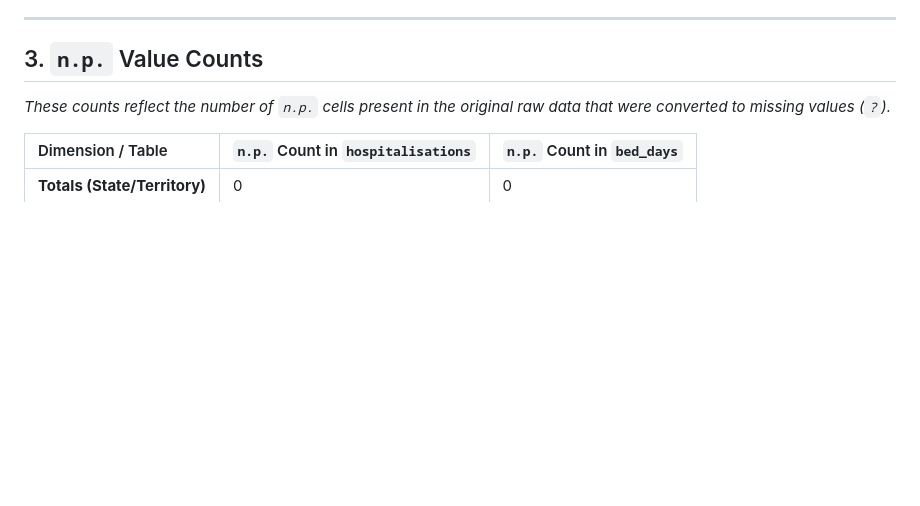
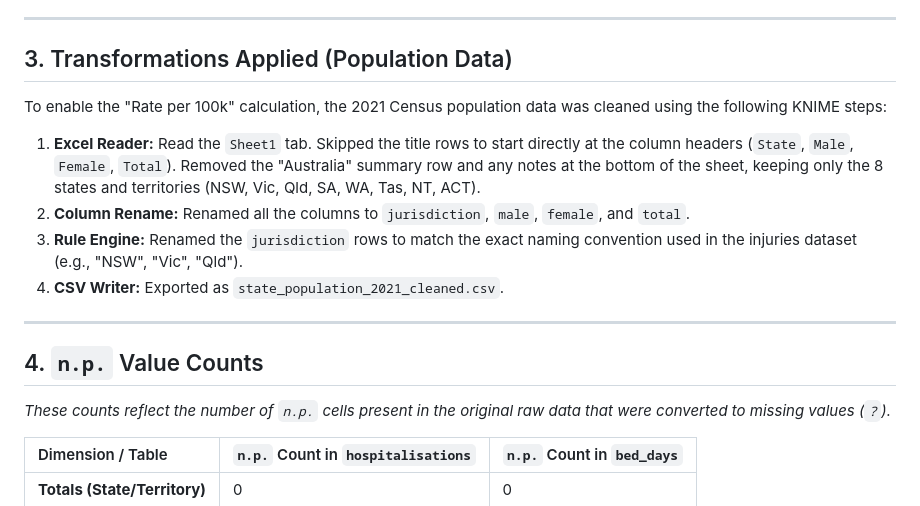
Before and after one commit to melodyleww/hospitalised_injuries_dashboard, a Markdown page: data/processed/cleaning_log_state_territory.md, the part around one of its changes. Rendered like a GitHub page; blank space fills up the shorter version.

```diff
--- a/data/processed/cleaning_log_state_territory.md
+++ b/data/processed/cleaning_log_state_territory.md
@@ -43,7 +45,19 @@ The following transformations were applied using KNIME nodes:
 
 ---
 
-## 3. `n.p.` Value Counts
+
+## 3. Transformations Applied (Population Data)
+
+To enable the "Rate per 100k" calculation, the 2021 Census population data was cleaned using the following KNIME steps:
+
+1. **Excel Reader:** Read the `Sheet1` tab. Skipped the title rows to start directly at the column headers (`State`, `Male`, `Female`, `Total`). Removed the "Australia" summary row and any notes at the bottom of the sheet, keeping only the 8 states and territories (NSW, Vic, Qld, SA, WA, Tas, NT, ACT).
+2. **Column Rename:** Renamed all the columns to `jurisdiction`, `male`, `female`, and `total`.
+3. **Rule Engine:** Renamed the `jurisdiction` rows to match the exact naming convention used in the injuries dataset (e.g., "NSW", "Vic", "Qld").
+4. **CSV Writer:** Exported as `state_population_2021_cleaned.csv`.
+
+---
+
+## 4. `n.p.` Value Counts
 *These counts reflect the number of `n.p.` cells present in the original raw data that were converted to missing values (`?`).*
 
 | Dimension / Table | `n.p.` Count in `hospitalisations` | `n.p.` Count in `bed_days` |
```
Also changed, not shown: other parts of data/processed/cleaning_log_state_territory.md (+20 -14 lines).
